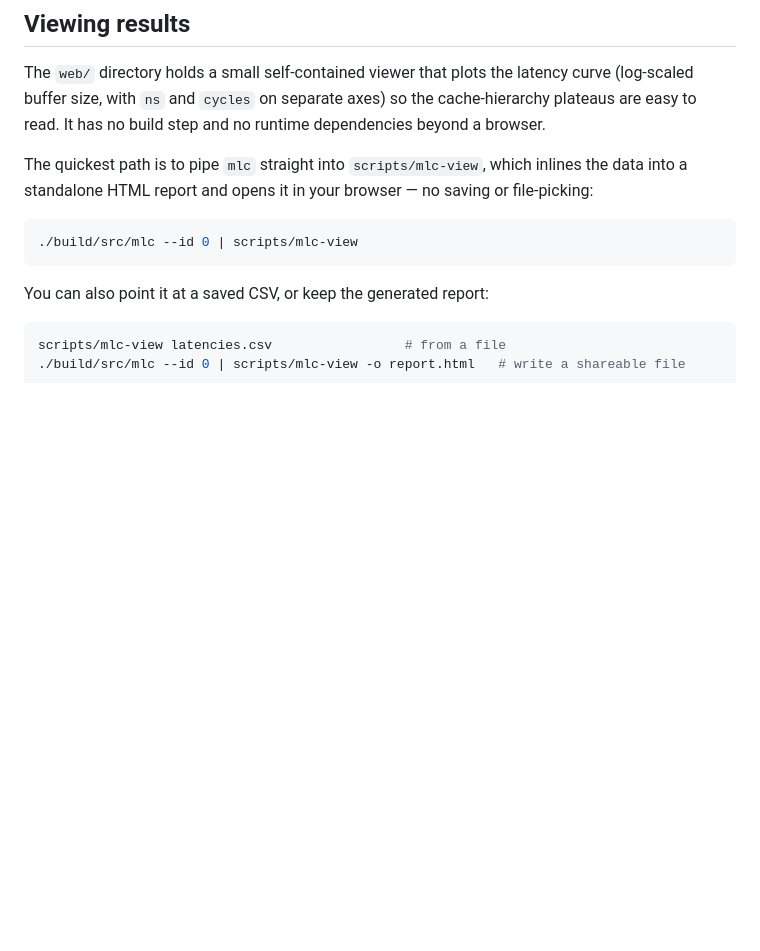
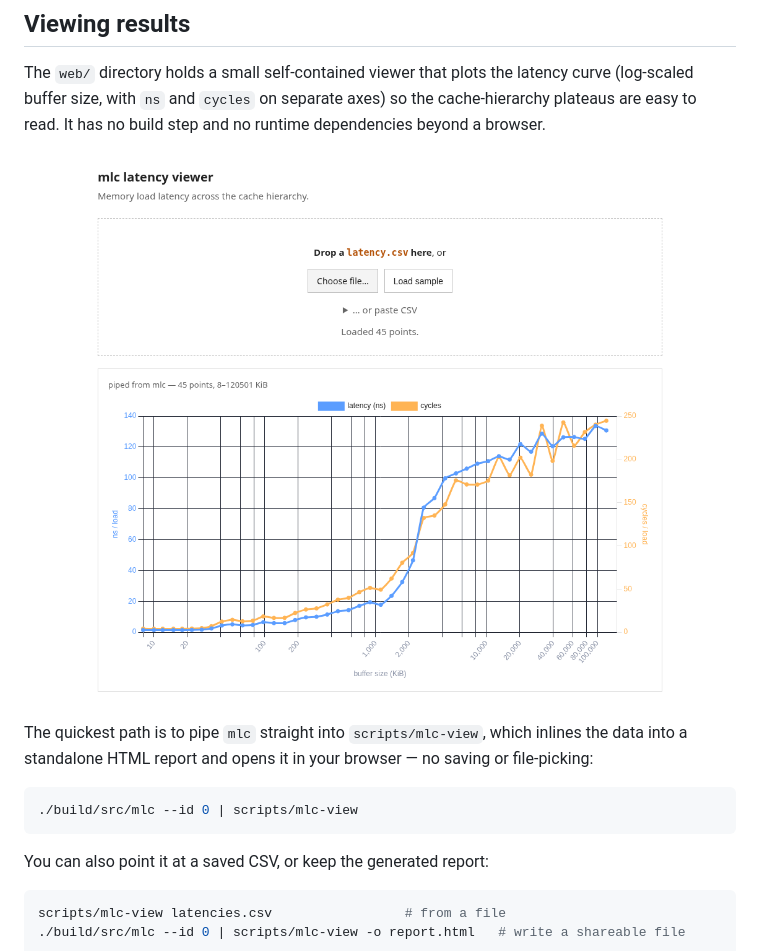
Before and after one commit to EricHayter/mlc, a Markdown page: README.md, the part around the change. Rendered like a GitHub page; pictures changed too: docs/latency-viewer.png (added); blank space fills up the shorter version.

Commit message:
Add screenshot for the page generated by the display script

```diff
--- a/README.md
+++ b/README.md
@@ -92,6 +92,8 @@ curve (log-scaled buffer size, with `ns` and `cycles` on separate axes) so the
 cache-hierarchy plateaus are easy to read. It has no build step and no runtime
 dependencies beyond a browser.
 
+![mlc latency viewer](docs/latency-viewer.png)
+
 The quickest path is to pipe `mlc` straight into `scripts/mlc-view`, which
 inlines the data into a standalone HTML report and opens it in your browser — no
 saving or file-picking:
```
